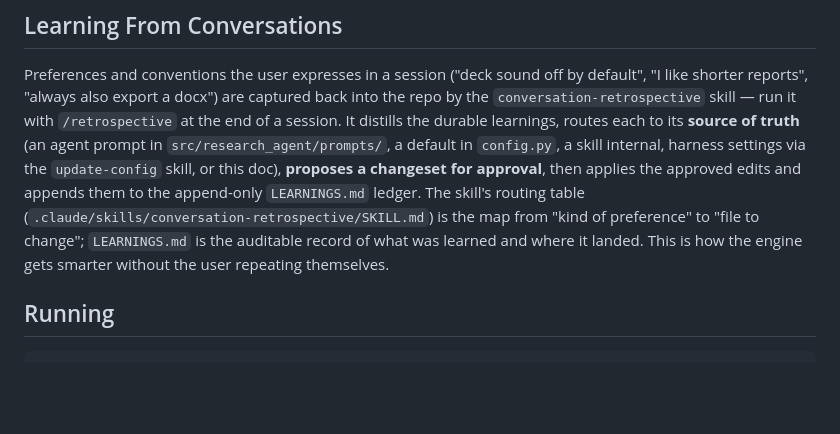
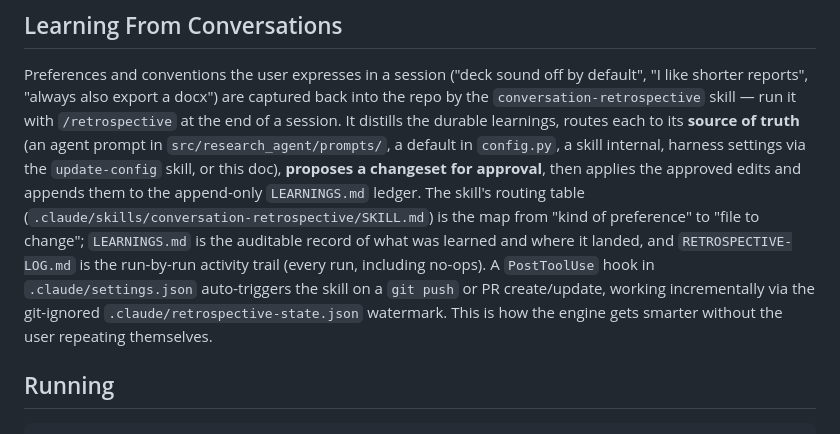
Before and after one commit to ShoNff/Research-agent-, a Markdown page: CLAUDE.md, the part around the change. Drawn GitHub-style; blank space fills up the shorter version.

```diff
--- a/CLAUDE.md
+++ b/CLAUDE.md
@@ -26,7 +26,10 @@ the `update-config` skill, or this doc), **proposes a changeset for approval**,
 approved edits and appends them to the append-only `LEARNINGS.md` ledger. The skill's routing
 table (`.claude/skills/conversation-retrospective/SKILL.md`) is the map from "kind of preference"
 to "file to change"; `LEARNINGS.md` is the auditable record of what was learned and where it
-landed. This is how the engine gets smarter without the user repeating themselves.
+landed, and `RETROSPECTIVE-LOG.md` is the run-by-run activity trail (every run, including no-ops).
+A `PostToolUse` hook in `.claude/settings.json` auto-triggers the skill on a `git push` or
+PR create/update, working incrementally via the git-ignored `.claude/retrospective-state.json`
+watermark. This is how the engine gets smarter without the user repeating themselves.
 
 ## Running
 
```
Also changed, not shown: RETROSPECTIVE-LOG.md (added, +16 -0 lines), 1 other file.
